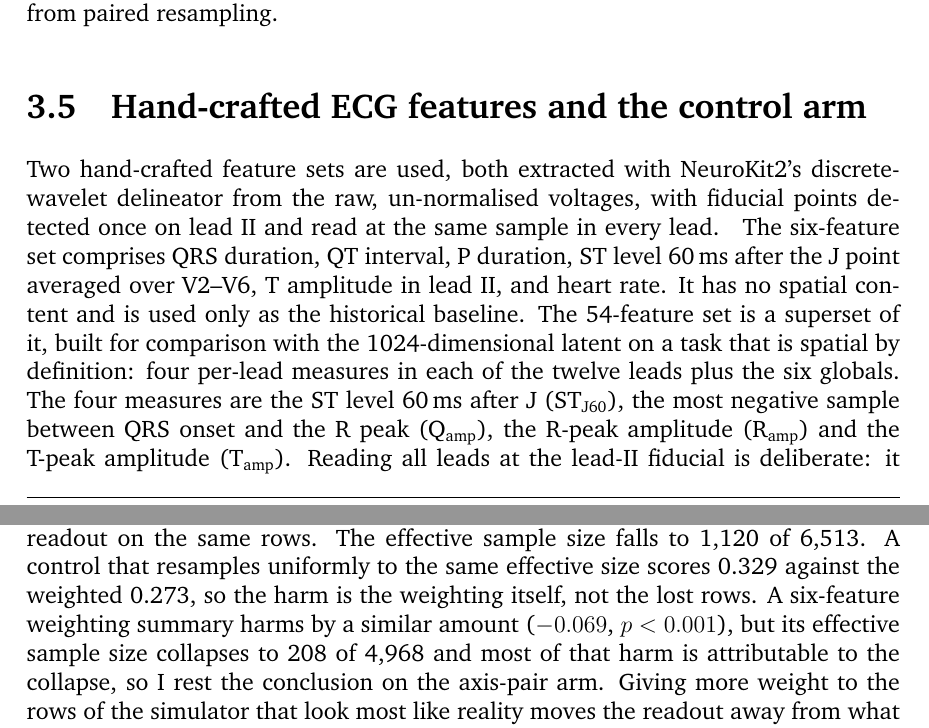
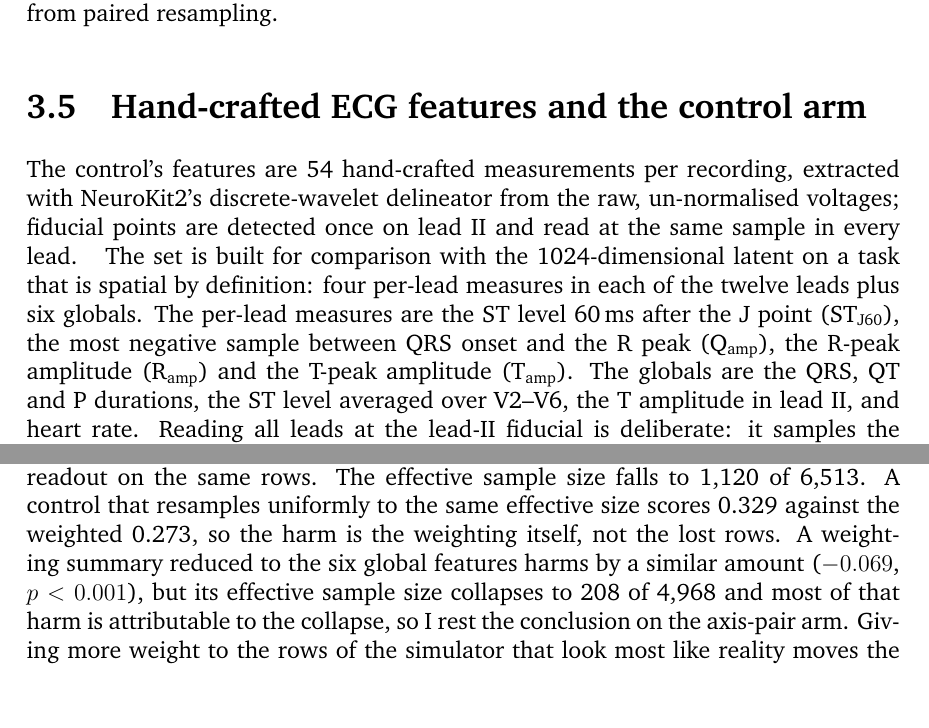
Before and after one commit to shenzi418/Interpreting-Latent-Space-in-Healthcare-Foundational-Models-Using-Digital-Twins, a LaTeX thesis (thesis_writeup/main.tex, which reads thesis_writeup/chapters/03_contribution.tex, thesis_writeup/chapters/04_experimental_results.tex): two parts of pages 22 and 44 of 63, joined at a grey line, cut so that both start at the same text, the shorter picture padded with empty space. Compiled offline with pdfLaTeX; a missing bibliography style is replaced by a similar one.

Commit message:
thesis_writeup polish: sec3.5 further simplified — six-feature set removed as an entity (owner abandoned-things rule)
Single-set framing; the six members survive as 'the globals' of the 54;
sec4.6 and Appendix references reworded to 'the six global features'.
Numbers untouched.

```diff
--- a/thesis_writeup/chapters/03_contribution.tex
+++ b/thesis_writeup/chapters/03_contribution.tex
@@ -218,8 +218,8 @@ fidelity audit, prediction, repair & Where does each domain write its territory
 \label{sec:features}
 % v0 DRAFT 18 Aug — for review. Setup numbers trace to dossier A §4.
 
-Two hand-crafted feature sets are used, both extracted with NeuroKit2's discrete-wavelet delineator from the raw, un-normalised voltages, with fiducial points detected once on lead~II and read at the same sample in every lead. \tracenote{A§4.1-4.2; scripts/extract_ecg_features_neurokit2.py:126-140; scripts/extract_ecg_features_spatial.py:42-46,110-121}
-The six-feature set comprises QRS duration, QT interval, P duration, ST level 60\,ms after the J point averaged over V2--V6, T amplitude in lead~II, and heart rate. It has no spatial content and is used only as the historical baseline. The 54-feature set is a superset of it, built for comparison with the 1024-dimensional latent on a task that is spatial by definition: four per-lead measures in each of the twelve leads plus the six globals. The four measures are the ST level 60\,ms after J (\STblock), the most negative sample between QRS onset and the R peak (\Qblock), the R-peak amplitude (\Rblock) and the T-peak amplitude (\Tblock). Reading all leads at the lead-II fiducial is deliberate: it samples the instantaneous QRS or T vector across the frontal and precordial planes, which per-lead re-delineation would misalign. \tracenote{A§4.2 :1-26,101-107,165-201} For counting purposes, the stored T-amplitude global duplicates the lead-II T amplitude exactly in both domains, leaving 53 distinct columns; the stored ST global is a V2--V6 average, not the mean of the twelve per-lead ST columns. \tracenote{A§4.2 (T_amplitude_mV = T_amp_II; ST_J60_avg_mV); main report C.1 data note} Completeness varies by block, with the interval globals the binding constraint in both domains; Table~\ref{tab:features} gives the counts. Missing values are median-imputed from the MedalCare training columns before any analysis, and the fraction of imputed rows is reported wherever the control is compared with the latent. The \axisfeat, $\mathrm{atan2}(R_{\mathrm{aVF}}, R_{\mathrm{I}})$, is derived from two of these columns and treated as a 55th, circular, feature. \tracenote{A§4.3; analysis/fidelity_audit.py:81-84}
+The control's features are 54 hand-crafted measurements per recording, extracted with NeuroKit2's discrete-wavelet delineator from the raw, un-normalised voltages; fiducial points are detected once on lead~II and read at the same sample in every lead. \tracenote{A§4.1-4.2; scripts/extract_ecg_features_neurokit2.py:126-140; scripts/extract_ecg_features_spatial.py:42-46,110-121}
+The set is built for comparison with the 1024-dimensional latent on a task that is spatial by definition: four per-lead measures in each of the twelve leads plus six globals. The per-lead measures are the ST level 60\,ms after the J point (\STblock), the most negative sample between QRS onset and the R peak (\Qblock), the R-peak amplitude (\Rblock) and the T-peak amplitude (\Tblock). The globals are the QRS, QT and P durations, the ST level averaged over V2--V6, the T amplitude in lead~II, and heart rate. Reading all leads at the lead-II fiducial is deliberate: it samples the instantaneous QRS or T vector across the frontal and precordial planes, which per-lead re-delineation would misalign. \tracenote{A§4.2 :1-26,101-107,165-201} For counting purposes, the stored T-amplitude global duplicates the lead-II T amplitude exactly in both domains, leaving 53 distinct columns; the stored ST global is a V2--V6 average, not the mean of the twelve per-lead ST columns. \tracenote{A§4.2 (T_amplitude_mV = T_amp_II; ST_J60_avg_mV); main report C.1 data note} Completeness varies by block, with the interval globals the binding constraint in both domains; Table~\ref{tab:features} gives the counts. Missing values are median-imputed from the MedalCare training columns before any analysis, and the fraction of imputed rows is reported wherever the control is compared with the latent. The \axisfeat, $\mathrm{atan2}(R_{\mathrm{aVF}}, R_{\mathrm{I}})$, is derived from two of these columns and treated as a 55th, circular, feature. \tracenote{A§4.3; analysis/fidelity_audit.py:81-84}
 
 \begin{table}[tb]
 \centering\small
--- a/thesis_writeup/chapters/04_experimental_results.tex
+++ b/thesis_writeup/chapters/04_experimental_results.tex
@@ -403,7 +403,7 @@ reweight, six-feature summary & --- & 0.259 & $-0.069$, $<0.001$ (ESS caveat) &
 
 One restriction reaches parity, and it is worth describing precisely because of what it is. The twelve latent dimensions predicting the four measures in the three inferior leads (II, III, aVF) score 0.343 against the unrestricted 0.340 ($+0.003$, interval $[-0.018, +0.024]$, $p=0.79$; under \texttt{source} $-0.003$, $p=0.76$). This cell passes the norm-matched random-projection null ($p=0.005$; an independent re-implementation gives $p=0.0099$, and both survive a Bonferroni correction over the eight arms tested) and the shuffled-label refit null ($p=0.005$, though that null is degenerate here and certifies only that the readout uses the simulated angle). More tellingly, it beats a readout on the \emph{measured} inferior-lead features by $+0.044$ ($[+0.022, +0.066]$, $p<0.001$; the measured features alone score 0.300), so the latent's twelve inferior-lead dimensions carry something the extracted features do not. It is the best of eight arms and is reported as parity under that selection, not as an improvement: everything the 1024-dimensional latent transfers about territory fits in twelve dimensions aimed at the inferior leads. \tracenote{FA/f3_repair.json→blocks.inferior 0.3427, paired.inferior_vs_unrestricted_{target,source}, nulls.inferior_randproj p 0.00498 (verifier 0.0099), inferior_shufphi p 0.005 degenerate (null mass at 0.1366); verifier competitor 0.2995 delta +0.0441 [+0.0219,+0.0658]}
 
-The falsification arm asks whether the deficit is covariate shift after all: if the simulator carries the right information at the wrong input distribution, reweighting its training rows toward the real feature distribution should help. It hurts. Weighting \medalcare\ rows by a domain classifier on the two axis-defining features and refitting, transfer drops by $-0.073$ ($[-0.086, -0.061]$, $p<0.001$) against the unweighted readout on the same rows. The effective sample size falls to 1,120 of 6,513. A control that resamples uniformly to the same effective size scores 0.329 against the weighted 0.273, so the harm is the weighting itself, not the lost rows. A six-feature weighting summary harms by a similar amount ($-0.069$, $p<0.001$), but its effective sample size collapses to 208 of 4,968 and most of that harm is attributable to the collapse, so I rest the conclusion on the axis-pair arm. Giving more weight to the rows of the simulator that look most like reality moves the readout away from what reality needs. That is what one expects when the missing ingredient is information rather than distribution. \tracenote{FA/f3_repair.json→reweight.axpair (-0.0732 [-0.0859,-0.0609], ESS 1120/6513), reweight.six (-0.0690, ESS 208/4968); verifier ESS-matched control 0.3287 vs weighted 0.2734; caveat per forbidden #21}
+The falsification arm asks whether the deficit is covariate shift after all: if the simulator carries the right information at the wrong input distribution, reweighting its training rows toward the real feature distribution should help. It hurts. Weighting \medalcare\ rows by a domain classifier on the two axis-defining features and refitting, transfer drops by $-0.073$ ($[-0.086, -0.061]$, $p<0.001$) against the unweighted readout on the same rows. The effective sample size falls to 1,120 of 6,513. A control that resamples uniformly to the same effective size scores 0.329 against the weighted 0.273, so the harm is the weighting itself, not the lost rows. A weighting summary reduced to the six global features harms by a similar amount ($-0.069$, $p<0.001$), but its effective sample size collapses to 208 of 4,968 and most of that harm is attributable to the collapse, so I rest the conclusion on the axis-pair arm. Giving more weight to the rows of the simulator that look most like reality moves the readout away from what reality needs. That is what one expects when the missing ingredient is information rather than distribution. \tracenote{FA/f3_repair.json→reweight.axpair (-0.0732 [-0.0859,-0.0609], ESS 1120/6513), reweight.six (-0.0690, ESS 208/4968); verifier ESS-matched control 0.3287 vs weighted 0.2734; caveat per forbidden #21}
 
 The sensitivity encoder reproduces the pattern: on the dual-head encoder the Q+R restriction loses by $-0.064$ and the inferior-lead cell sits at $+0.0004$ ($p=0.96$). \tracenote{FA/f3_repair.json→exp8_leadfix_dual.paired}
 
```
Also changed, not shown: thesis_writeup/chapters/A_appendix.tex (+1 -1 lines).
